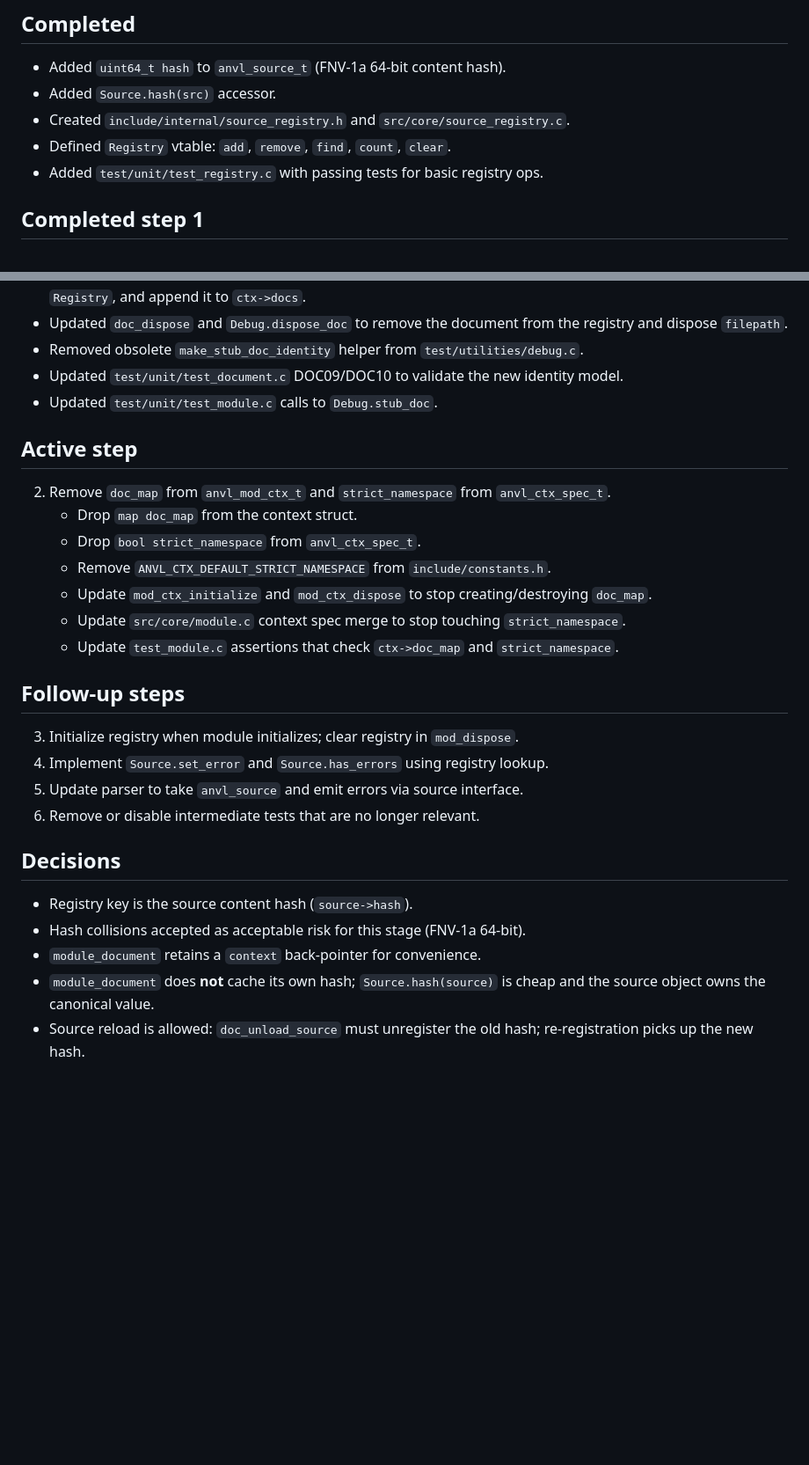
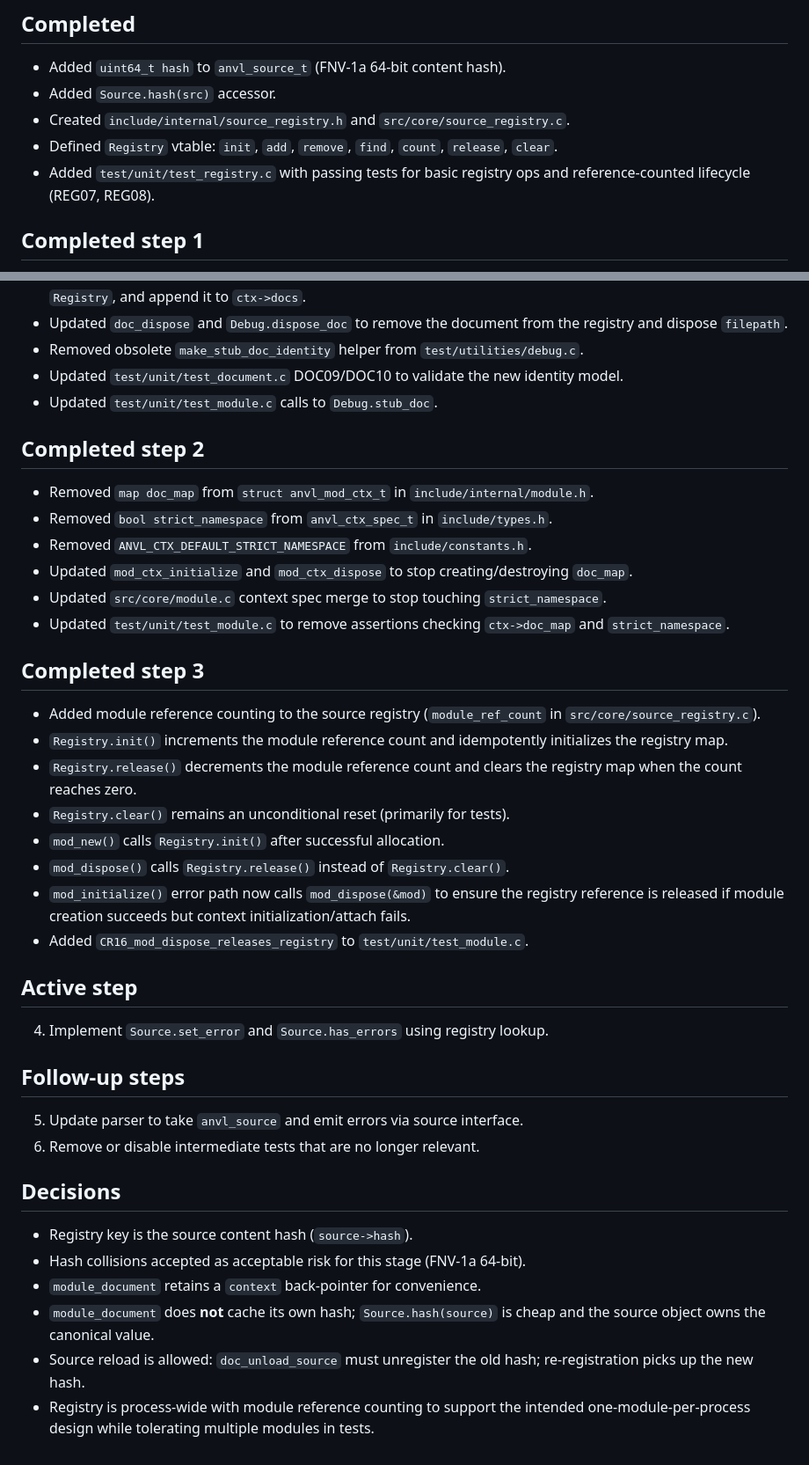
Before and after one commit to TheBadkraft/anvil, a Markdown page: notes/source-identity-registry.md, 2 parts joined by grey strips. Shown at 88% size. GitHub-like rendering; blank space fills up the shorter version.

```diff
--- a/notes/source-identity-registry.md
+++ b/notes/source-identity-registry.md
@@ -19,8 +19,10 @@ identity.
 - Added `uint64_t hash` to `anvl_source_t` (FNV-1a 64-bit content hash).
 - Added `Source.hash(src)` accessor.
 - Created `include/internal/source_registry.h` and `src/core/source_registry.c`.
-- Defined `Registry` vtable: `add`, `remove`, `find`, `count`, `clear`.
-- Added `test/unit/test_registry.c` with passing tests for basic registry ops.
+- Defined `Registry` vtable: `init`, `add`, `remove`, `find`, `count`, `release`,
+  `clear`.
+- Added `test/unit/test_registry.c` with passing tests for basic registry ops
+  and reference-counted lifecycle (REG07, REG08).
 
 ## Completed step 1
 
@@ -38,24 +40,40 @@ identity.
   model.
 - Updated `test/unit/test_module.c` calls to `Debug.stub_doc`.
 
+## Completed step 2
+
+- Removed `map doc_map` from `struct anvl_mod_ctx_t` in `include/internal/module.h`.
+- Removed `bool strict_namespace` from `anvl_ctx_spec_t` in `include/types.h`.
+- Removed `ANVL_CTX_DEFAULT_STRICT_NAMESPACE` from `include/constants.h`.
+- Updated `mod_ctx_initialize` and `mod_ctx_dispose` to stop creating/destroying
+  `doc_map`.
+- Updated `src/core/module.c` context spec merge to stop touching
+  `strict_namespace`.
+- Updated `test/unit/test_module.c` to remove assertions checking `ctx->doc_map`
+  and `strict_namespace`.
+
+## Completed step 3
+
+- Added module reference counting to the source registry
+  (`module_ref_count` in `src/core/source_registry.c`).
+- `Registry.init()` increments the module reference count and idempotently
+  initializes the registry map.
+- `Registry.release()` decrements the module reference count and clears the
+  registry map when the count reaches zero.
+- `Registry.clear()` remains an unconditional reset (primarily for tests).
+- `mod_new()` calls `Registry.init()` after successful allocation.
+- `mod_dispose()` calls `Registry.release()` instead of `Registry.clear()`.
+- `mod_initialize()` error path now calls `mod_dispose(&mod)` to ensure the
+  registry reference is released if module creation succeeds but context
+  initialization/attach fails.
+- Added `CR16_mod_dispose_releases_registry` to `test/unit/test_module.c`.
+
 ## Active step
 
-2. Remove `doc_map` from `anvl_mod_ctx_t` and `strict_namespace` from
-   `anvl_ctx_spec_t`.
-   - Drop `map doc_map` from the context struct.
-   - Drop `bool strict_namespace` from `anvl_ctx_spec_t`.
-   - Remove `ANVL_CTX_DEFAULT_STRICT_NAMESPACE` from `include/constants.h`.
-   - Update `mod_ctx_initialize` and `mod_ctx_dispose` to stop creating/destroying
-     `doc_map`.
-   - Update `src/core/module.c` context spec merge to stop touching
-     `strict_namespace`.
-   - Update `test_module.c` assertions that check `ctx->doc_map` and
-     `strict_namespace`.
+4. Implement `Source.set_error` and `Source.has_errors` using registry lookup.
 
 ## Follow-up steps
 
-3. Initialize registry when module initializes; clear registry in `mod_dispose`.
-4. Implement `Source.set_error` and `Source.has_errors` using registry lookup.
 5. Update parser to take `anvl_source` and emit errors via source interface.
 6. Remove or disable intermediate tests that are no longer relevant.
 
@@ -68,3 +86,6 @@ identity.
   cheap and the source object owns the canonical value.
 - Source reload is allowed: `doc_unload_source` must unregister the old hash;
   re-registration picks up the new hash.
+- Registry is process-wide with module reference counting to support the
+  intended one-module-per-process design while tolerating multiple modules in
+  tests.
```
